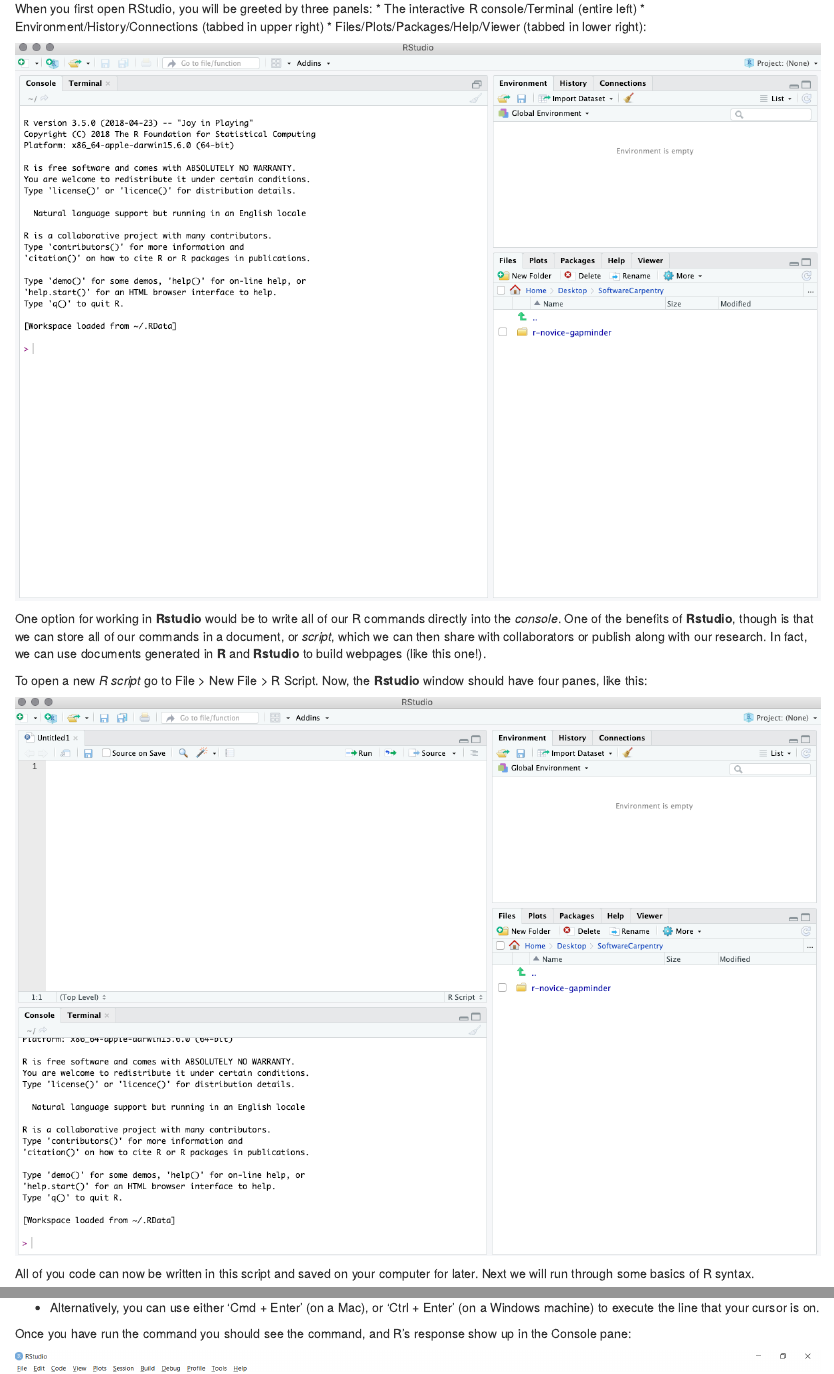
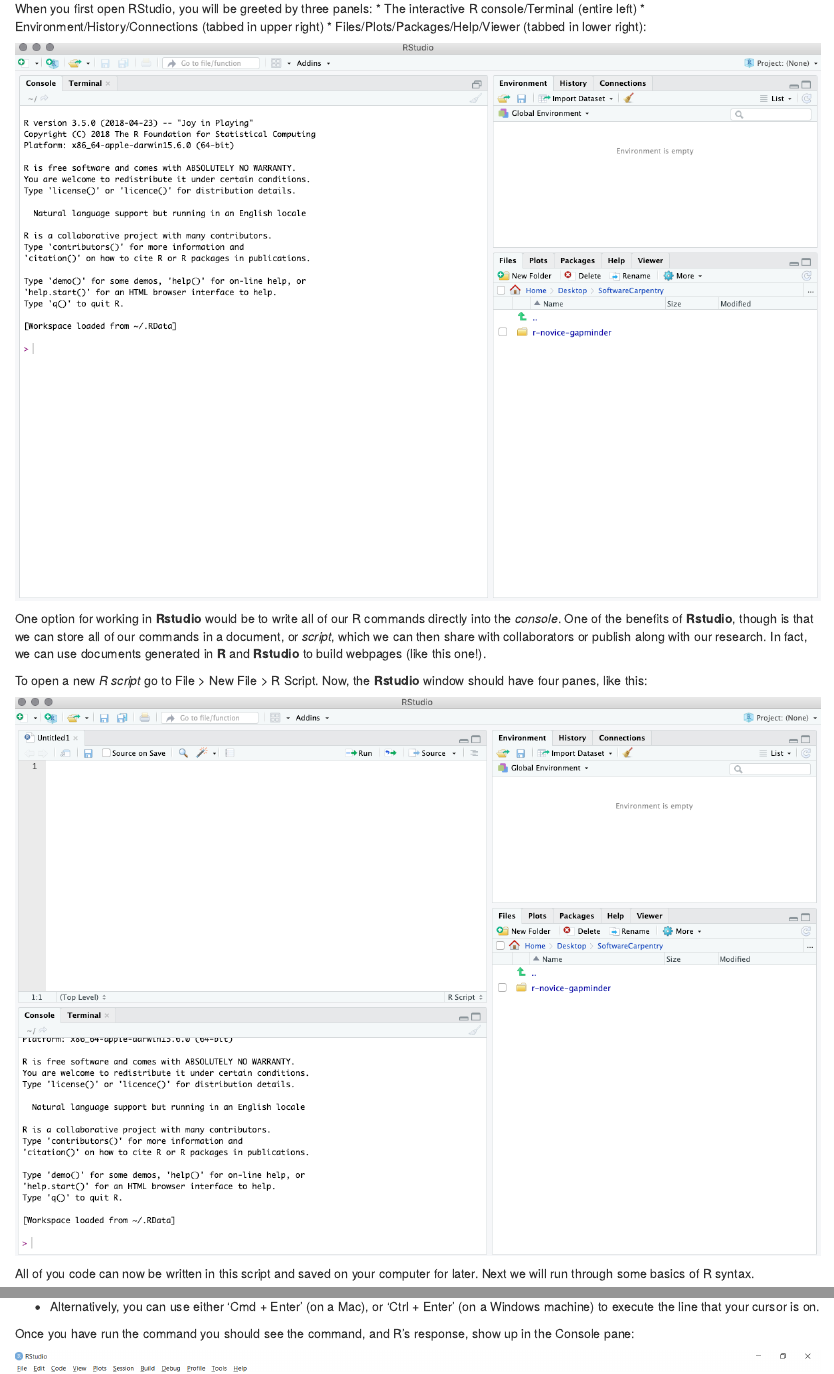
Before and after one commit to uconn-scs/workshops-2020, an R Markdown document (index.Rmd): the page in a window 1100 px wide, from 1450 px down, and a second part further down, joined at a grey line. Rendered offline with R 4.5, knitr and Pandoc, with nearby package versions; the code chunks are not run, so their results and figures are left out; drawn as R Markdown's standard HTML page in place of the format the file asks for.

Commit message:
fixed typo

```diff
--- a/index.Rmd
+++ b/index.Rmd
@@ -101,13 +101,14 @@
 ![](intro1.png)
 
 Right now, the command only exists in the R script and has not been sent to R. There are two main ways of ways sending commands from your R script to R:
+
 * By placing your cursor on the line you want to run and clicking on the 'run' button on the top right-hand side of the script pane:
 
 ![](intro2.png)
 
 * Alternatively, you can use either 'Cmd + Enter' (on a Mac), or 'Ctrl + Enter' (on a Windows machine) to execute the line that your cursor is on.
 
-Once you have run the command you should see the command, and R's response show up in the Console pane:
+Once you have run the command you should see the command, and R's response, show up in the Console pane:
 
 ![](intro3.png)
 
```
Also changed, not shown: index.html.
